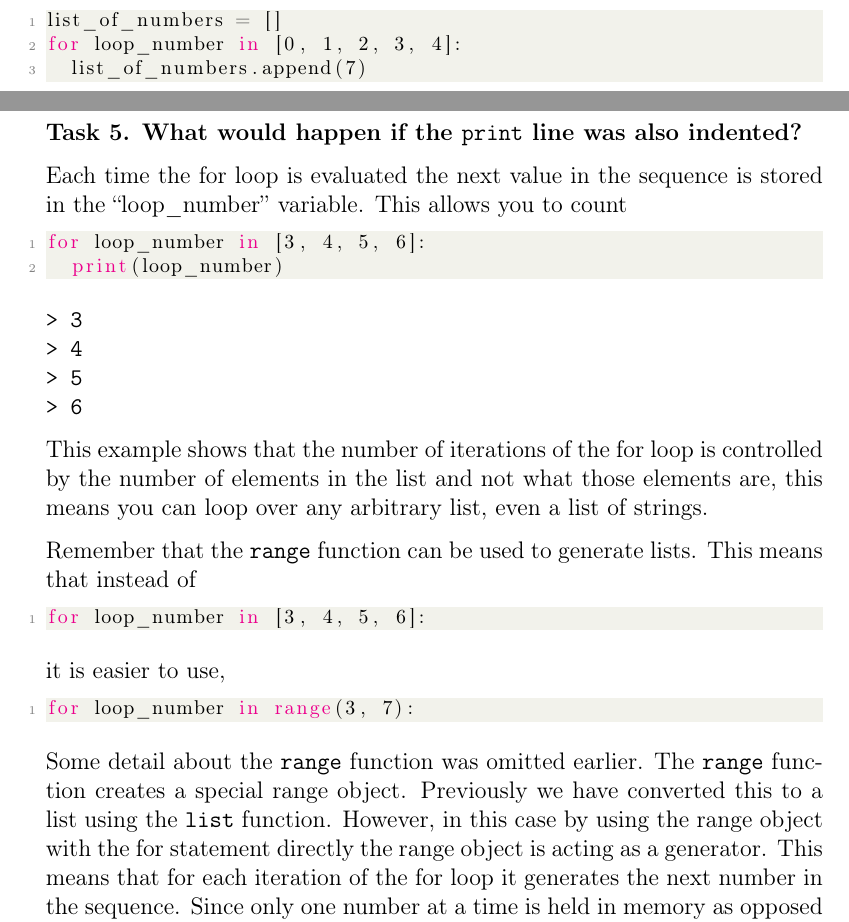
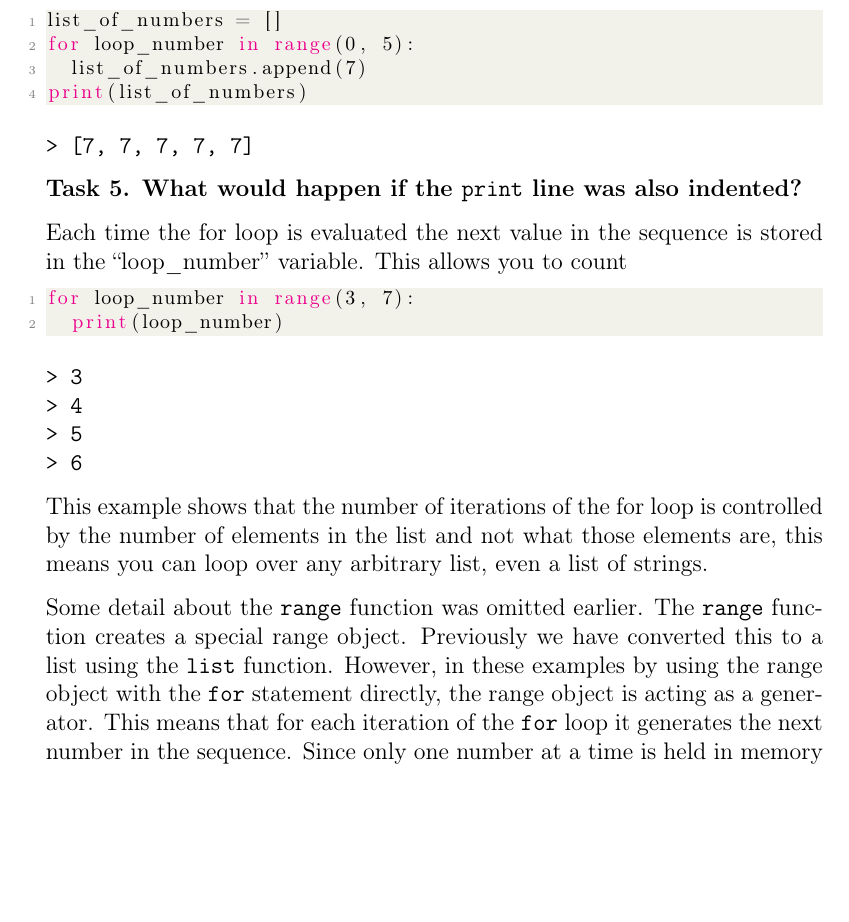
Before and after one commit to merrygoat/IntroToPython, a LaTeX document (Intro_to_Python.tex, which reads chapters/intro_to_python.tex): two parts of pages 7 and 8 of 25 before the commit and part of page 8 of 25 after it, the two joined at a grey line, cut so that both start at the same text, the shorter picture padded with empty space. Compiled offline with pdfLaTeX.

Commit message:
Altered explanation of for loops
Corrected several errors.

```diff
--- a/chapters/intro_to_python.tex
+++ b/chapters/intro_to_python.tex
@@ -171,7 +171,7 @@ It is important to understand the distinction between comparisons and assignment
 		For loops are a flow control tool that can be used to repeat a command multiple times by iterating over the members of a sequence.
 		\begin{lstlisting}[language=Python]
 list_of_numbers = []
-for loop_number in [0, 1, 2, 3, 4]:
+for loop_number in range(0, 5):
 	list_of_numbers.append(7)
 print(list_of_numbers)\end{lstlisting}
 		\begin{verbatim}> [7, 7, 7, 7, 7]\end{verbatim}
@@ -179,7 +179,7 @@ print(list_of_numbers)\end{lstlisting}
 		\begin{task}What would happen if the \texttt{print} line was also indented?\end{task}
 		Each time the for loop is evaluated the next value in the sequence is stored in the ``loop\_number'' variable. This allows you to count
 		\begin{lstlisting}[language=Python]
-for loop_number in [3, 4, 5, 6]:
+for loop_number in range(3, 7):
 	print(loop_number)\end{lstlisting}
 \begin{verbatim}
 > 3
@@ -189,18 +189,10 @@ for loop_number in [3, 4, 5, 6]:
 \end{verbatim}
 		This example shows that the number of iterations of the for loop is controlled by the number of elements in the list and not what those elements are, this means you can loop over any arbitrary list, even a list of strings.
 
-Remember that the \texttt{range} function can be used to generate lists. This means that instead of
-\begin{lstlisting}[language=Python]
-for loop_number in [3, 4, 5, 6]:
-\end{lstlisting}
-		it is easier to use,
-\begin{lstlisting}[language=Python]
-for loop_number in range(3, 7):
-\end{lstlisting}
-Some detail about the \texttt{range} function was omitted earlier. The \texttt{range} function creates a special range object. Previously we have converted this to a list using the \texttt{list} function. However, in this case by using the range object with the for statement directly the range object is acting as a generator. This means that for each iteration of the for loop it generates the next number in the sequence. Since only one number at a time is held in memory as opposed to holding the whole list in memory, this increases efficiency when iterating through very large lists.
-
+Some detail about the \texttt{range} function was omitted earlier. The \texttt{range} function creates a special range object. Previously we have converted this to a list using the \texttt{list} function. However, in these examples by using the range object with the \texttt{for} statement directly, the range object is acting as a generator. This means that for each iteration of the \texttt{for} loop it generates the next number in the sequence. Since only one number at a time is held in memory as opposed to holding the whole list in memory, this increases efficiency when iterating through very large lists.
 		\begin{task}Write a program that asks the user for a number n and prints the sum of the numbers 1 to n.\end{task}
 		\begin{task}Modify the previous program so it only sums odd numbers from 1 to n.\end{task}
+
 		\subsubsection{While loops}
 		Sometimes it is useful to have a conditional loop. A while loop, repeats a process until a condition is met.
 \begin{lstlisting}[language=Python]
```
Also changed, not shown: Intro_to_Python.pdf, chapters/intro_to_python.tex (21 more changed lines).
